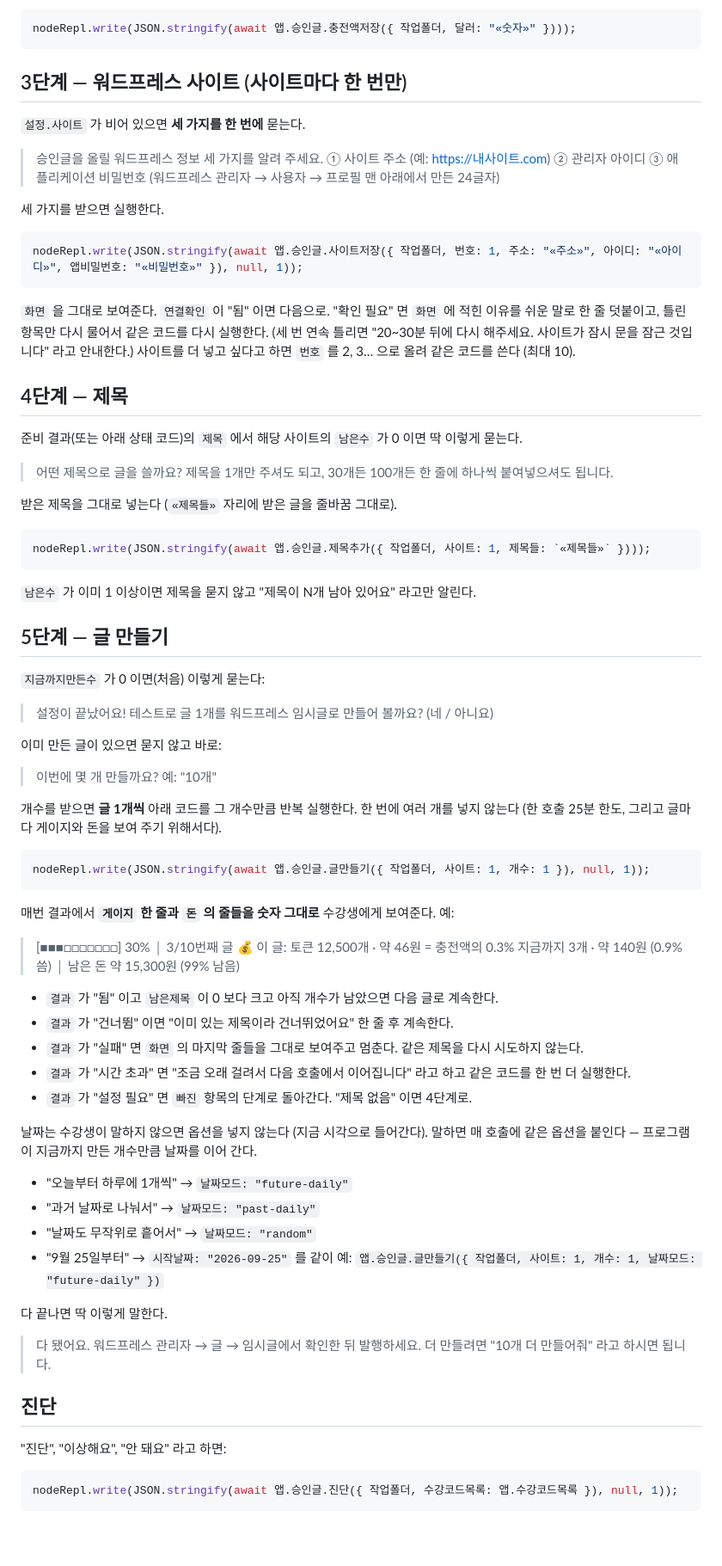
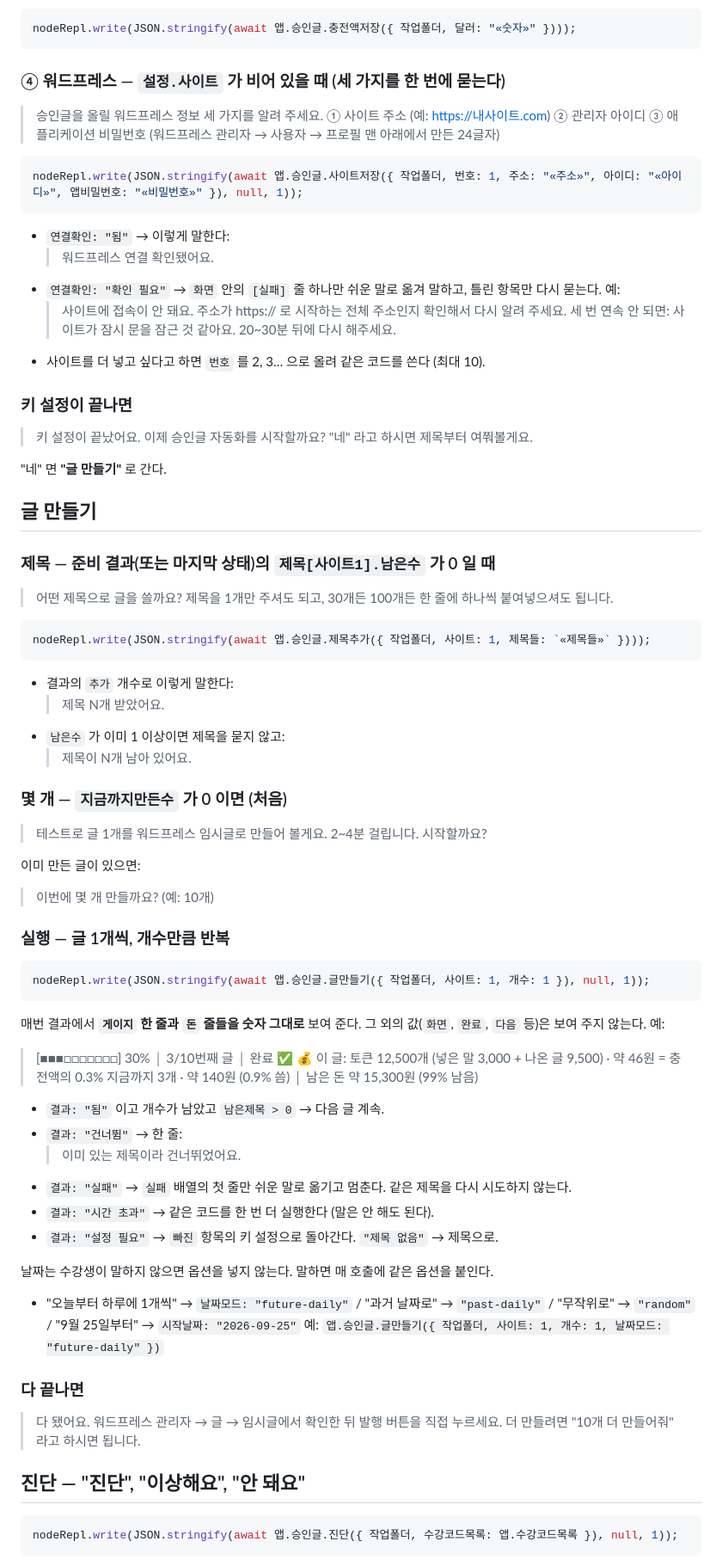
Before and after one commit to makeit-edu/makeit-middle-kit, a Markdown page: 앱/AGENTS.md, the part around one of its changes. Shown at 86% size. Drawn GitHub-style; blank space fills up the shorter version.

````diff
--- a/앱/AGENTS.md
+++ b/앱/AGENTS.md
@@ -63,80 +74,82 @@ nodeRepl.write(JSON.stringify(await 앱.승인글.키저장({ 작업폴더, 키:
 nodeRepl.write(JSON.stringify(await 앱.승인글.충전액저장({ 작업폴더, 달러: "«숫자»" })));
 ```
 
-## 3단계 — 워드프레스 사이트 (사이트마다 한 번만)
-
-`설정.사이트` 가 비어 있으면 **세 가지를 한 번에** 묻는다.
+### ④ 워드프레스 — `설정.사이트` 가 비어 있을 때 (세 가지를 한 번에 묻는다)
 
 > 승인글을 올릴 워드프레스 정보 세 가지를 알려 주세요.
 > ① 사이트 주소 (예: https://내사이트.com)
 > ② 관리자 아이디
 > ③ 애플리케이션 비밀번호 (워드프레스 관리자 → 사용자 → 프로필 맨 아래에서 만든 24글자)
 
-세 가지를 받으면 실행한다.
-
 ```js
 nodeRepl.write(JSON.stringify(await 앱.승인글.사이트저장({ 작업폴더, 번호: 1, 주소: "«주소»", 아이디: "«아이디»", 앱비밀번호: "«비밀번호»" }), null, 1));
 ```
 
-`화면` 을 그대로 보여준다. `연결확인` 이 "됨" 이면 다음으로. "확인 필요" 면 `화면` 에 적힌 이유를 쉬운 말로 한 줄 덧붙이고, 틀린 항목만 다시 물어서 같은 코드를 다시 실행한다. (세 번 연속 틀리면 "20~30분 뒤에 다시 해주세요. 사이트가 잠시 문을 잠근 것입니다" 라고 안내한다.)
-사이트를 더 넣고 싶다고 하면 `번호` 를 2, 3… 으로 올려 같은 코드를 쓴다 (최대 10).
+- `연결확인: "됨"` → 이렇게 말한다:
+  > 워드프레스 연결 확인됐어요.
+- `연결확인: "확인 필요"` → `화면` 안의 `[실패]` 줄 하나만 쉬운 말로 옮겨 말하고, 틀린 항목만 다시 묻는다. 예:
+  > 사이트에 접속이 안 돼요. 주소가 https:// 로 시작하는 전체 주소인지 확인해서 다시 알려 주세요.
+  세 번 연속 안 되면:
+  > 사이트가 잠시 문을 잠근 것 같아요. 20~30분 뒤에 다시 해주세요.
+- 사이트를 더 넣고 싶다고 하면 `번호` 를 2, 3… 으로 올려 같은 코드를 쓴다 (최대 10).
 
-## 4단계 — 제목
+### 키 설정이 끝나면
 
-준비 결과(또는 아래 상태 코드)의 `제목` 에서 해당 사이트의 `남은수` 가 0 이면 딱 이렇게 묻는다.
+> 키 설정이 끝났어요. 이제 승인글 자동화를 시작할까요? "네" 라고 하시면 제목부터 여쭤볼게요.
+
+"네" 면 **"글 만들기"** 로 간다.
+
+## 글 만들기
+
+### 제목 — 준비 결과(또는 마지막 상태)의 `제목[사이트1].남은수` 가 0 일 때
 
 > 어떤 제목으로 글을 쓸까요? 제목을 1개만 주셔도 되고, 30개든 100개든 한 줄에 하나씩 붙여넣으셔도 됩니다.
-
-받은 제목을 그대로 넣는다 (`«제목들»` 자리에 받은 글을 줄바꿈 그대로).
 
 ```js
 nodeRepl.write(JSON.stringify(await 앱.승인글.제목추가({ 작업폴더, 사이트: 1, 제목들: `«제목들»` })));
 ```
 
-`남은수` 가 이미 1 이상이면 제목을 묻지 않고 "제목이 N개 남아 있어요" 라고만 알린다.
+- 결과의 `추가` 개수로 이렇게 말한다:
+  > 제목 N개 받았어요.
+- `남은수` 가 이미 1 이상이면 제목을 묻지 않고:
+  > 제목이 N개 남아 있어요.
 
-## 5단계 — 글 만들기
+### 몇 개 — `지금까지만든수` 가 0 이면 (처음)
 
-`지금까지만든수` 가 0 이면(처음) 이렇게 묻는다:
+> 테스트로 글 1개를 워드프레스 임시글로 만들어 볼게요. 2~4분 걸립니다. 시작할까요?
 
-> 설정이 끝났어요! 테스트로 글 1개를 워드프레스 임시글로 만들어 볼까요? (네 / 아니요)
+이미 만든 글이 있으면:
 
-이미 만든 글이 있으면 묻지 않고 바로:
+> 이번에 몇 개 만들까요? (예: 10개)
 
-> 이번에 몇 개 만들까요? 예: "10개"
-
-개수를 받으면 **글 1개씩** 아래 코드를 그 개수만큼 반복 실행한다. 한 번에 여러 개를 넣지 않는다 (한 호출 25분 한도, 그리고 글마다 게이지와 돈을 보여 주기 위해서다).
+### 실행 — 글 1개씩, 개수만큼 반복
 
 ```js
 nodeRepl.write(JSON.stringify(await 앱.승인글.글만들기({ 작업폴더, 사이트: 1, 개수: 1 }), null, 1));
 ```
 
-매번 결과에서 **`게이지` 한 줄과 `돈` 의 줄들을 숫자 그대로** 수강생에게 보여준다. 예:
+매번 결과에서 **`게이지` 한 줄과 `돈` 줄들을 숫자 그대로** 보여 준다. 그 외의 값(`화면`, `완료`, `다음` 등)은 보여 주지 않는다. 예:
 
-> [■■■□□□□□□□] 30% │ 3/10번째 글
-> 💰 이 글: 토큰 12,500개 · 약 46원 = 충전액의 0.3%
+> [■■■□□□□□□□] 30% │ 3/10번째 글 │ 완료 ✅
+> 💰 이 글: 토큰 12,500개 (넣은 말 3,000 + 나온 글 9,500) · 약 46원 = 충전액의 0.3%
 > 지금까지 3개 · 약 140원 (0.9% 씀) │ 남은 돈 약 15,300원 (99% 남음)
 
-- `결과` 가 "됨" 이고 `남은제목` 이 0 보다 크고 아직 개수가 남았으면 다음 글로 계속한다.
-- `결과` 가 "건너뜀" 이면 "이미 있는 제목이라 건너뛰었어요" 한 줄 후 계속한다.
-- `결과` 가 "실패" 면 `화면` 의 마지막 줄들을 그대로 보여주고 멈춘다. 같은 제목을 다시 시도하지 않는다.
-- `결과` 가 "시간 초과" 면 "조금 오래 걸려서 다음 호출에서 이어집니다" 라고 하고 같은 코드를 한 번 더 실행한다.
-- `결과` 가 "설정 필요" 면 `빠진` 항목의 단계로 돌아간다. "제목 없음" 이면 4단계로.
+- `결과: "됨"` 이고 개수가 남았고 `남은제목 > 0` → 다음 글 계속.
+- `결과: "건너뜀"` → 한 줄:
+  > 이미 있는 제목이라 건너뛰었어요.
+- `결과: "실패"` → `실패` 배열의 첫 줄만 쉬운 말로 옮기고 멈춘다. 같은 제목을 다시 시도하지 않는다.
+- `결과: "시간 초과"` → 같은 코드를 한 번 더 실행한다 (말은 안 해도 된다).
+- `결과: "설정 필요"` → `빠진` 항목의 키 설정으로 돌아간다. `"제목 없음"` → 제목으로.
 
-날짜는 수강생이 말하지 않으면 옵션을 넣지 않는다 (지금 시각으로 들어간다). 말하면 매 호출에 같은 옵션을 붙인다 — 프로그램이 지금까지 만든 개수만큼 날짜를 이어 간다.
-- "오늘부터 하루에 1개씩" → `날짜모드: "future-daily"`
-- "과거 날짜로 나눠서" → `날짜모드: "past-daily"`
-- "날짜도 무작위로 흩어서" → `날짜모드: "random"`
-- "9월 25일부터" → `시작날짜: "2026-09-25"` 를 같이
+날짜는 수강생이 말하지 않으면 옵션을 넣지 않는다. 말하면 매 호출에 같은 옵션을 붙인다.
+- "오늘부터 하루에 1개씩" → `날짜모드: "future-daily"` / "과거 날짜로" → `"past-daily"` / "무작위로" → `"random"` / "9월 25일부터" → `시작날짜: "2026-09-25"`
 예: `앱.승인글.글만들기({ 작업폴더, 사이트: 1, 개수: 1, 날짜모드: "future-daily" })`
 
-다 끝나면 딱 이렇게 말한다.
+### 다 끝나면
 
-> 다 됐어요. 워드프레스 관리자 → 글 → 임시글에서 확인한 뒤 발행하세요. 더 만들려면 "10개 더 만들어줘" 라고 하시면 됩니다.
+> 다 됐어요. 워드프레스 관리자 → 글 → 임시글에서 확인한 뒤 발행 버튼을 직접 누르세요. 더 만들려면 "10개 더 만들어줘" 라고 하시면 됩니다.
 
-## 진단
-
-"진단", "이상해요", "안 돼요" 라고 하면:
+## 진단 — "진단", "이상해요", "안 돼요"
 
 ```js
 nodeRepl.write(JSON.stringify(await 앱.승인글.진단({ 작업폴더, 수강코드목록: 앱.수강코드목록 }), null, 1));
````
Also changed, not shown: other parts of 앱/AGENTS.md (+42 -23 lines).
